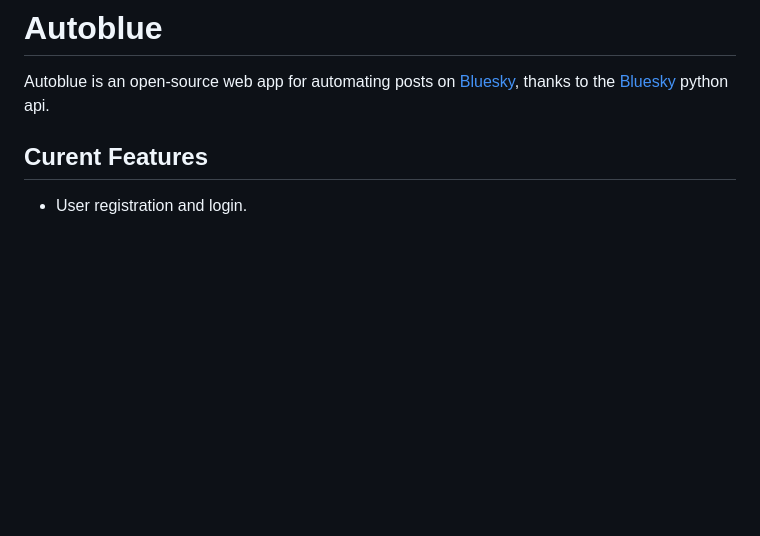
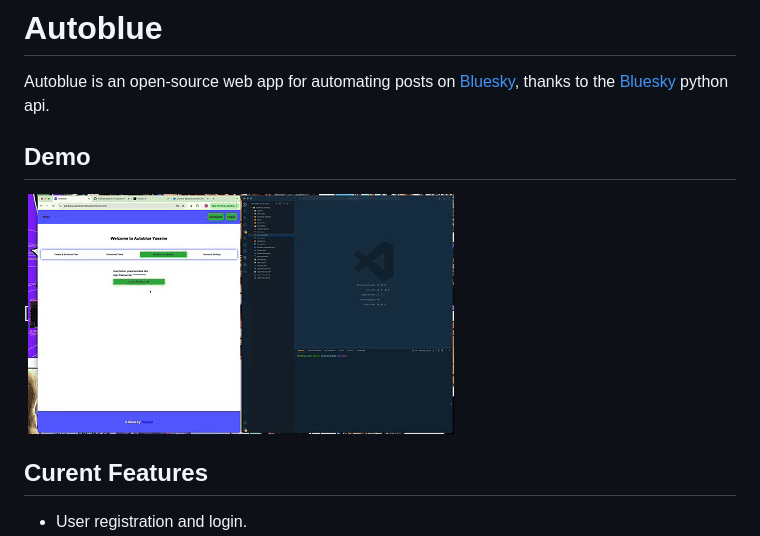
Before and after one commit to fulanii/autoblue, a Markdown page: readme.md, the part around the change printed below. Rendered like a GitHub page; pictures changed too: autoapp_demo.gif (added); blank space fills up the shorter version.

Commit message:
added gif demo

```diff
--- a/readme.md
+++ b/readme.md
@@ -1,5 +1,8 @@
 # Autoblue
 Autoblue is an open-source web app for automating posts on [Bluesky](bsky.app), thanks to the [Bluesky](bsky.app) python api.
+
+## Demo
+[![Autoblue demo](./autoapp_demo.gif)
 
 ## Curent Features
 * User registration and login.
```
Also changed, not shown: other parts of readme.md (+0 -7 lines).
